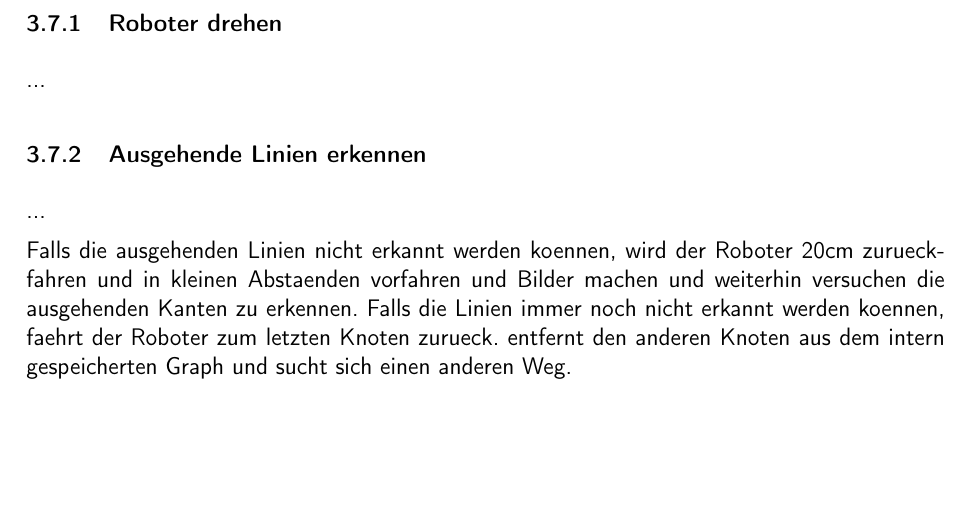
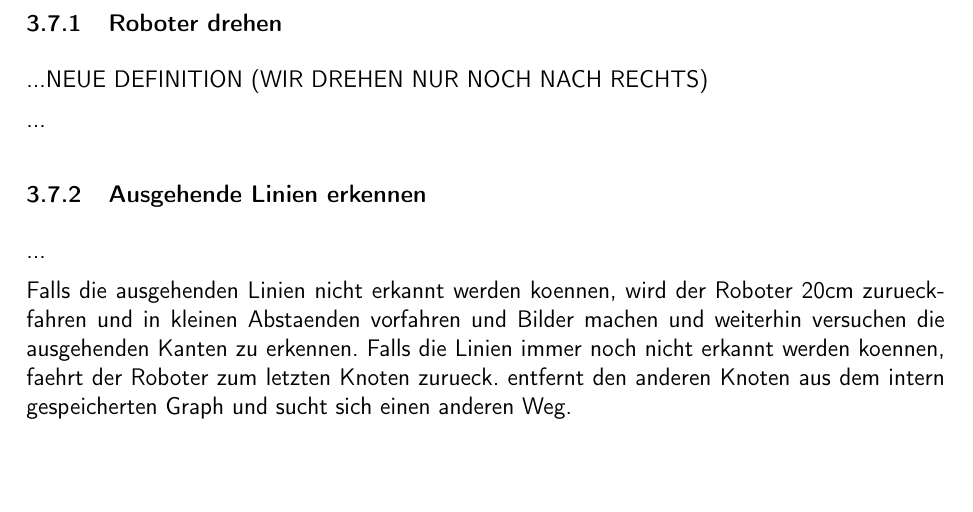
Before and after one commit to ameyer3/hslu-pren-2, a LaTeX document (main.tex, which reads parts/04b-hauptteil-sprint2.tex): part of page 28 of 65, cut so that both start at the same text. Compiled offline with XeLaTeX.

Commit message:
Changes from Overleaf

```diff
--- a/parts/04b-hauptteil-sprint2.tex
+++ b/parts/04b-hauptteil-sprint2.tex
@@ -216,6 +216,8 @@ Damit das Hindernis möglichst präzise an der ursprünglichen Position abgelegt
 
 \subsubsection{Roboter drehen}
 
+...NEUE DEFINITION (WIR DREHEN NUR NOCH NACH RECHTS)
+
 ...
 
 \subsubsection{Ausgehende Linien erkennen}
```
